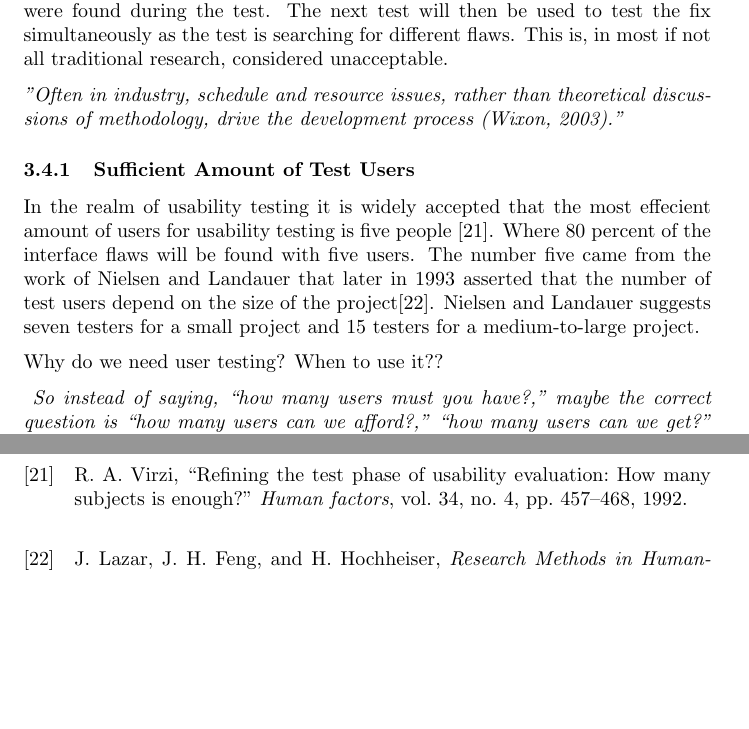
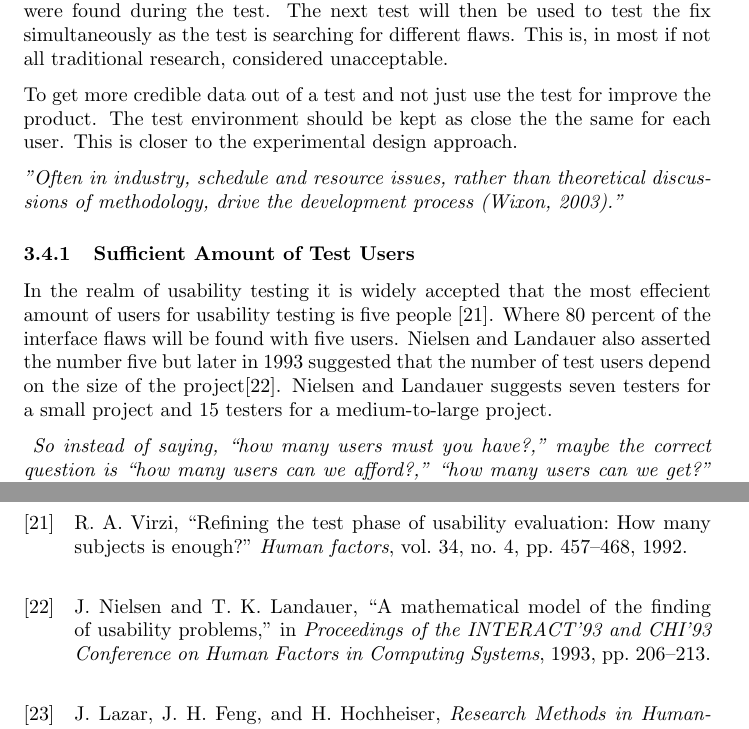
Before and after one commit to AlbinFrick/exjobbRapport, a LaTeX paper (Main.tex, which reads sections/3-Theory.tex): two parts of pages 15 and 23 of 24, joined at a grey line, cut so that both start at the same text, the shorter picture padded with empty space. Compiled offline with pdfLaTeX.

Commit message:
Update 3-Theory.tex

```diff
--- a/sections/3-Theory.tex
+++ b/sections/3-Theory.tex
@@ -240,14 +240,14 @@ What separates usability testing from traditional research is often the end goal
 
 Wixson proclaims that usability testing is closer to engineering than traditional research because usability testing, as engineering, is involved with creating a successful product, with limited time, and resources. Often in a real world scenario the prototype will be changed between each test to fix the flaws that were found during the test. The next test will then be used to test the fix simultaneously as the test is searching for different flaws. This is, in most if not all traditional research, considered unacceptable.
 
+To get more credible data out of a test and not just use the test for improve the product. The test environment should be kept as close the the same for each user. This is closer to the experimental design approach.
+
 \textit{"Often in industry, schedule and resource issues, rather than theoretical discussions of methodology, drive the development process (Wixon, 2003)."}
 
 \subsubsection{Sufficient Amount of Test Users}%
 \label{ssub:Sufficient Amount of Test Users}
-In the realm of usability testing it is widely accepted that the most effecient amount of users for usability testing is five people \cite{virzi1992refining}. Where 80 percent of the interface flaws will be found with five users. The number five came from the work of Nielsen and Landauer that later in 1993 asserted that the number of test users depend on the size of the project\cite{lazar2017research}. Nielsen and Landauer suggests seven testers for a small project and 15 testers for a medium-to-large project.
+In the realm of usability testing it is widely accepted that the most effecient amount of users for usability testing is five people \cite{virzi1992refining}. Where 80 percent of the interface flaws will be found with five users. Nielsen and Landauer also asserted the number five but later in 1993 suggested that the number of test users depend on the size of the project\cite{nielsen1993mathematical}. Nielsen and Landauer suggests seven testers for a small project and 15 testers for a medium-to-large project.
 
-Why do we need user testing?
-When to use it??
 
 \textit{
 So instead of saying, “how many users must you have?,” maybe the correct question is “how many users can we afford?,” “how many users can we get?” or “how many users do we have time for?”
```
Also changed, not shown: sections/3-Theory.tex (2 more changed lines).
